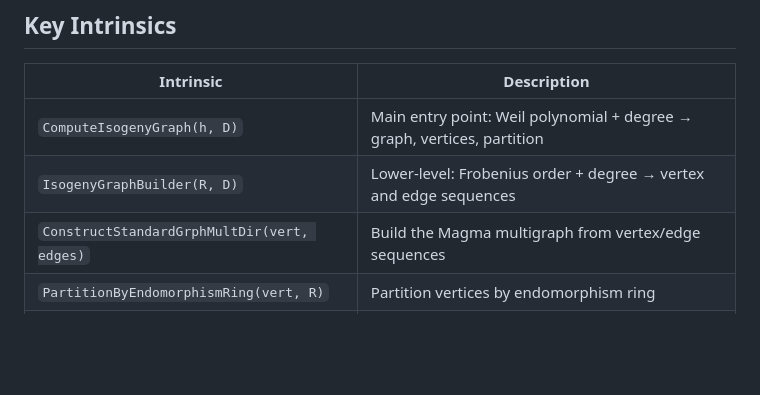
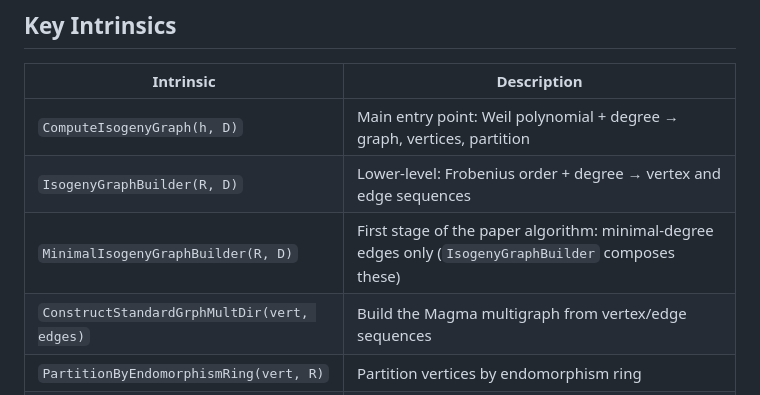
Before and after one commit to stmar89/AbVarFqIsogenies, a Markdown page: README.md, the part around the change. GitHub-like rendering; blank space fills up the shorter version.

Commit message:
docs(readme): add MinimalIsogenyGraphBuilder to Key Intrinsics
The intrinsic was already listed under the IsogenyGraphBuilder.m file in the Files table but missing from the Key Intrinsics section.

```diff
--- a/README.md
+++ b/README.md
@@ -174,6 +174,7 @@ Timings are approximate and depend on hardware. The $\mathbb{F}_9$ computation i
 |-----------|-------------|
 | `ComputeIsogenyGraph(h, D)` | Main entry point: Weil polynomial + degree → graph, vertices, partition |
 | `IsogenyGraphBuilder(R, D)` | Lower-level: Frobenius order + degree → vertex and edge sequences |
+| `MinimalIsogenyGraphBuilder(R, D)` | First stage of the paper algorithm: minimal-degree edges only (`IsogenyGraphBuilder` composes these) |
 | `ConstructStandardGrphMultDir(vert, edges)` | Build the Magma multigraph from vertex/edge sequences |
 | `PartitionByEndomorphismRing(vert, R)` | Partition vertices by endomorphism ring |
 | `RestrictPartition(G, G0, Pi)` | Restrict a partition to a connected component |
```
